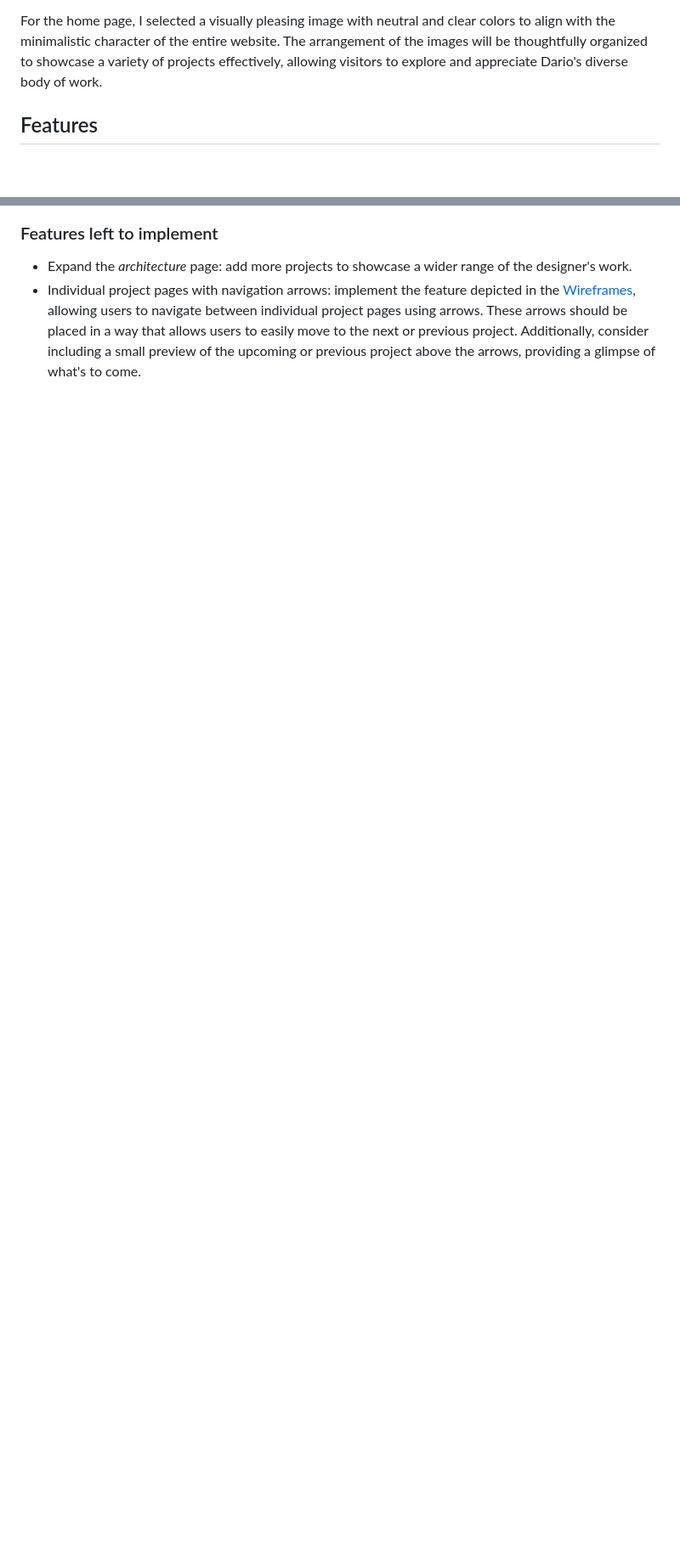
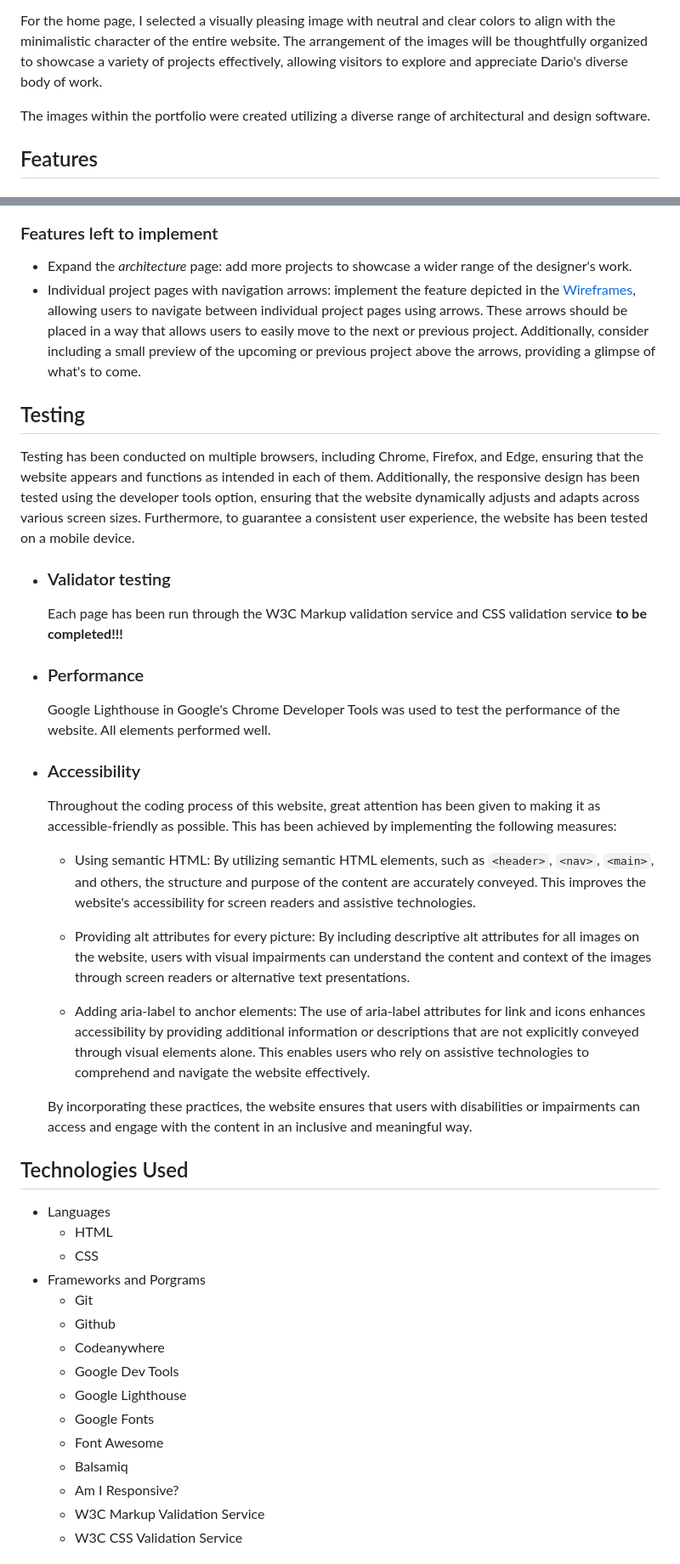
Before and after one commit to Darioc18/architecture-portfolio, a Markdown page: README.md, 2 parts joined by grey strips. Shown at 85% size. Drawn GitHub-style; blank space fills up the shorter version.

Commit message:
docs: add testing, technologies used, deployment, credits and acknowledgments sections to README.md

```diff
--- a/README.md
+++ b/README.md
@@ -79,6 +79,8 @@ As the central focus of the website, Dario's personal portfolio will prominently
 
 For the home page, I selected a visually pleasing image with neutral and clear colors to align with the minimalistic character of the entire website. The arrangement of the images will be thoughtfully organized to showcase a variety of projects effectively, allowing visitors to explore and appreciate Dario's diverse body of work.
 
+The images within the portfolio were created utilizing a diverse range of architectural and design software.
+
 ## Features
 
 ### Existing Features
@@ -134,3 +136,46 @@ For the home page, I selected a visually pleasing image with neutral and clear c
 
 - Expand the _architecture_ page: add more projects to showcase a wider range of the designer's work.
 - Individual project pages with navigation arrows: implement the feature depicted in the [Wireframes](#wireframes), allowing users to navigate between individual project pages using arrows. These arrows should be placed in a way that allows users to easily move to the next or previous project. Additionally, consider including a small preview of the upcoming or previous project above the arrows, providing a glimpse of what's to come.
+
+## Testing
+
+Testing has been conducted on multiple browsers, including Chrome, Firefox, and Edge, ensuring that the website appears and functions as intended in each of them. Additionally, the responsive design has been tested using the developer tools option, ensuring that the website dynamically adjusts and adapts across various screen sizes. Furthermore, to guarantee a consistent user experience, the website has been tested on a mobile device.
+
+- ### Validator testing
+
+  Each page has been run through the W3C Markup validation service and CSS validation service **to be completed!!!**
+
+- ### Performance
+
+  Google Lighthouse in Google's Chrome Developer Tools was used to test the performance of the website. All elements performed well.
+
+- ### Accessibility
+
+  Throughout the coding process of this website, great attention has been given to making it as accessible-friendly as possible. This has been achieved by implementing the following measures:
+
+  - Using semantic HTML: By utilizing semantic HTML elements, such as `<header>`, `<nav>`, `<main>`, and others, the structure and purpose of the content are accurately conveyed. This improves the website's accessibility for screen readers and assistive technologies.
+
+  - Providing alt attributes for every picture: By including descriptive alt attributes for all images on the website, users with visual impairments can understand the content and context of the images through screen readers or alternative text presentations.
+
+  - Adding aria-label to anchor elements: The use of aria-label attributes for link and icons enhances accessibility by providing additional information or descriptions that are not explicitly conveyed through visual elements alone. This enables users who rely on assistive technologies to comprehend and navigate the website effectively.
+
+  By incorporating these practices, the website ensures that users with disabilities or impairments can access and engage with the content in an inclusive and meaningful way.
+
+## Technologies Used
+
+- Languages
+  - HTML
+  - CSS
+- Frameworks and Porgrams
+  - Git
+  - Github
+  - Codeanywhere
+  - Google Dev Tools
+  - Google Lighthouse
+  - Google Fonts
+  - Font Awesome
+  - Balsamiq
+  - Am I Responsive?
+  - W3C Markup Validation Service
+  - W3C CSS Validation Service
+
```
Also changed, not shown: other parts of README.md (+27 -1 lines).
